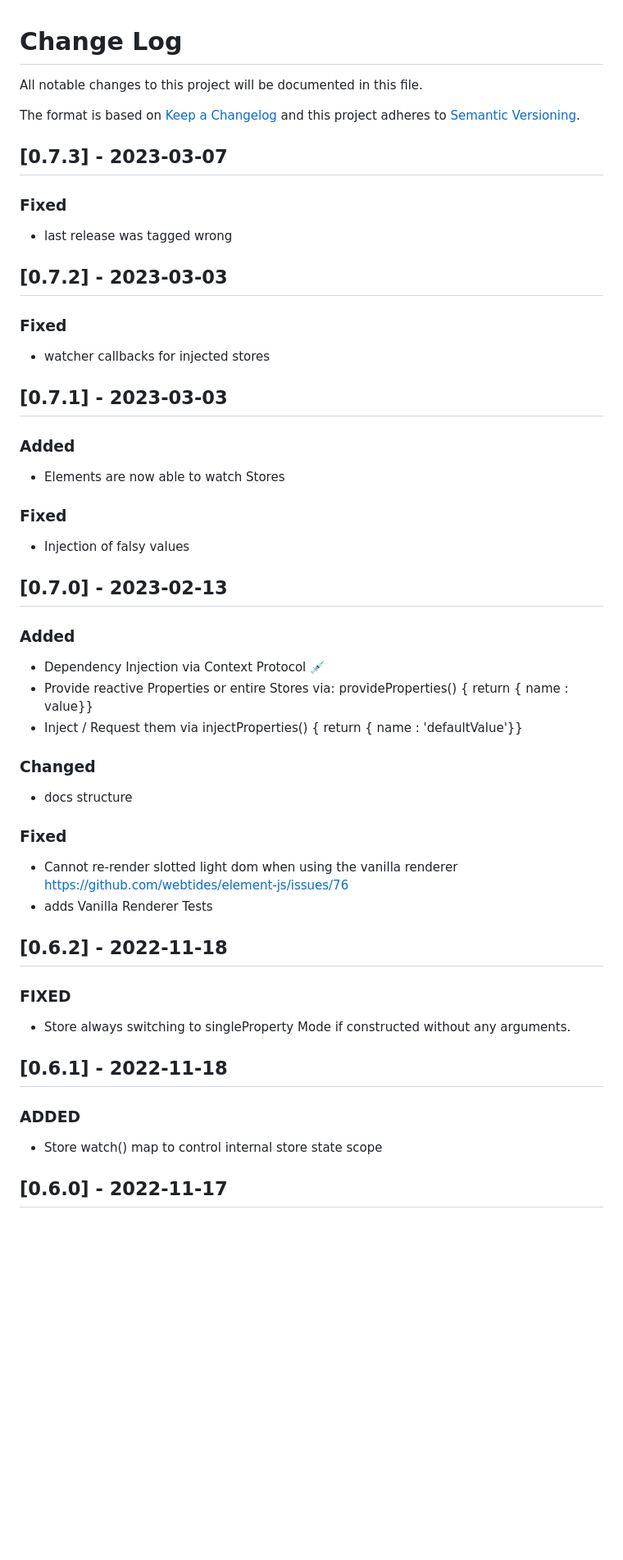
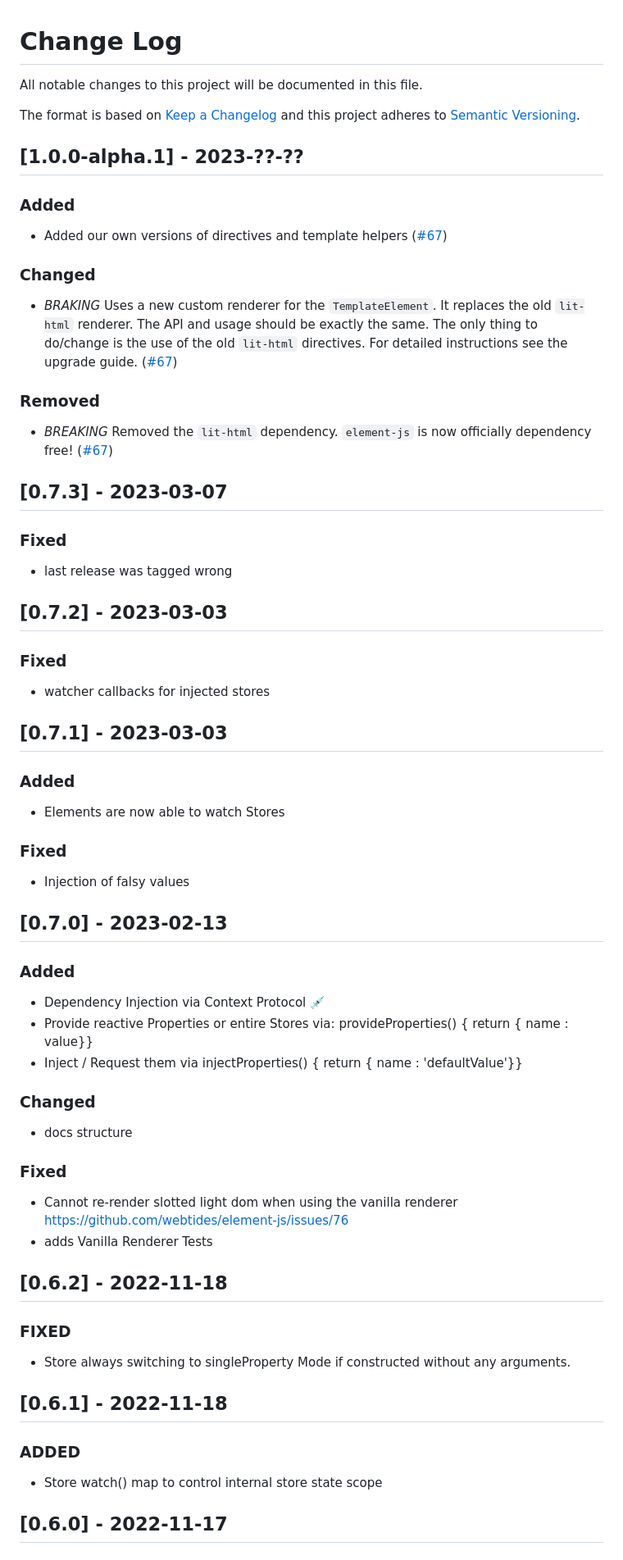
Before and after one commit to webtides/element-js, a Markdown page: CHANGELOG.md, the part around one of its changes. Shown at 82% size. GitHub-like rendering; blank space fills up the shorter version.

Commit message:
adds changelog entries for custom renderer

```diff
--- a/CHANGELOG.md
+++ b/CHANGELOG.md
@@ -15,48 +15,70 @@ The format is based on [Keep a Changelog](http://keepachangelog.com/) and this p
 <!-- ### Removed -->
 <!-- ### Fixed -->
 
+## [1.0.0-alpha.1] - 2023-??-??
+
+### Added
+
+-   Added our own versions of directives and template helpers ([#67](https://github.com/webtides/element-js/pull/67))
+
+### Changed
+
+-   _BRAKING_ Uses a new custom renderer for the `TemplateElement`. It replaces the old `lit-html` renderer. The API and usage should be exactly the same. The only thing to do/change is the use of the old `lit-html` directives. For detailed instructions see the upgrade guide. ([#67](https://github.com/webtides/element-js/pull/67))
+
+### Removed
+
+-   _BREAKING_ Removed the `lit-html` dependency. `element-js` is now officially dependency free! ([#67](https://github.com/webtides/element-js/pull/67))
+
 ## [0.7.3] - 2023-03-07
 
 ### Fixed
-* last release was tagged wrong
+
+-   last release was tagged wrong
 
 ## [0.7.2] - 2023-03-03
 
 ### Fixed
-* watcher callbacks for injected stores
+
+-   watcher callbacks for injected stores
 
 ## [0.7.1] - 2023-03-03
 
 ### Added
-* Elements are now able to watch Stores
+
+-   Elements are now able to watch Stores
 
 ### Fixed
-* Injection of falsy values
+
+-   Injection of falsy values
 
 ## [0.7.0] - 2023-02-13
 
 ### Added
-* Dependency Injection via Context Protocol 💉
-* Provide reactive Properties or entire Stores via: provideProperties() { return { name : value}}
-* Inject / Request them via injectProperties() { return { name : 'defaultValue'}}
+
+-   Dependency Injection via Context Protocol 💉
+-   Provide reactive Properties or entire Stores via: provideProperties() { return { name : value}}
+-   Inject / Request them via injectProperties() { return { name : 'defaultValue'}}
 
 ### Changed
-* docs structure
+
+-   docs structure
 
 ### Fixed
-* Cannot re-render slotted light dom when using the vanilla renderer https://github.com/webtides/element-js/issues/76
-* adds Vanilla Renderer Tests
 
+-   Cannot re-render slotted light dom when using the vanilla renderer https://github.com/webtides/element-js/issues/76
+-   adds Vanilla Renderer Tests
 
 ## [0.6.2] - 2022-11-18
 
 ### FIXED
-* Store always switching to singleProperty Mode if constructed without any arguments.
+
+-   Store always switching to singleProperty Mode if constructed without any arguments.
 
 ## [0.6.1] - 2022-11-18
 
 ### ADDED
-* Store watch() map to control internal store state scope
+
+-   Store watch() map to control internal store state scope
 
 ## [0.6.0] - 2022-11-17
 
```
Also changed, not shown: other parts of CHANGELOG.md (+40 -25 lines).
